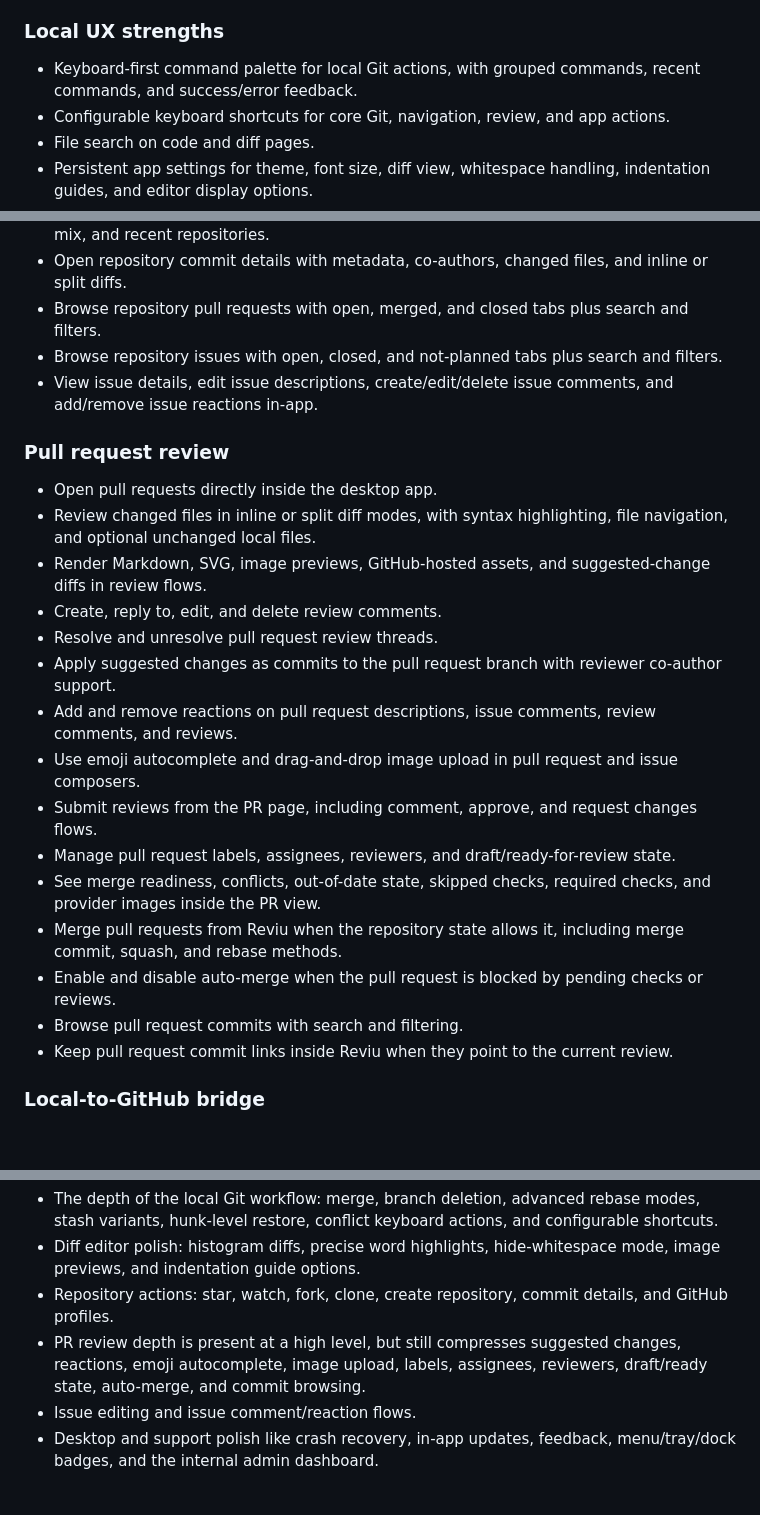
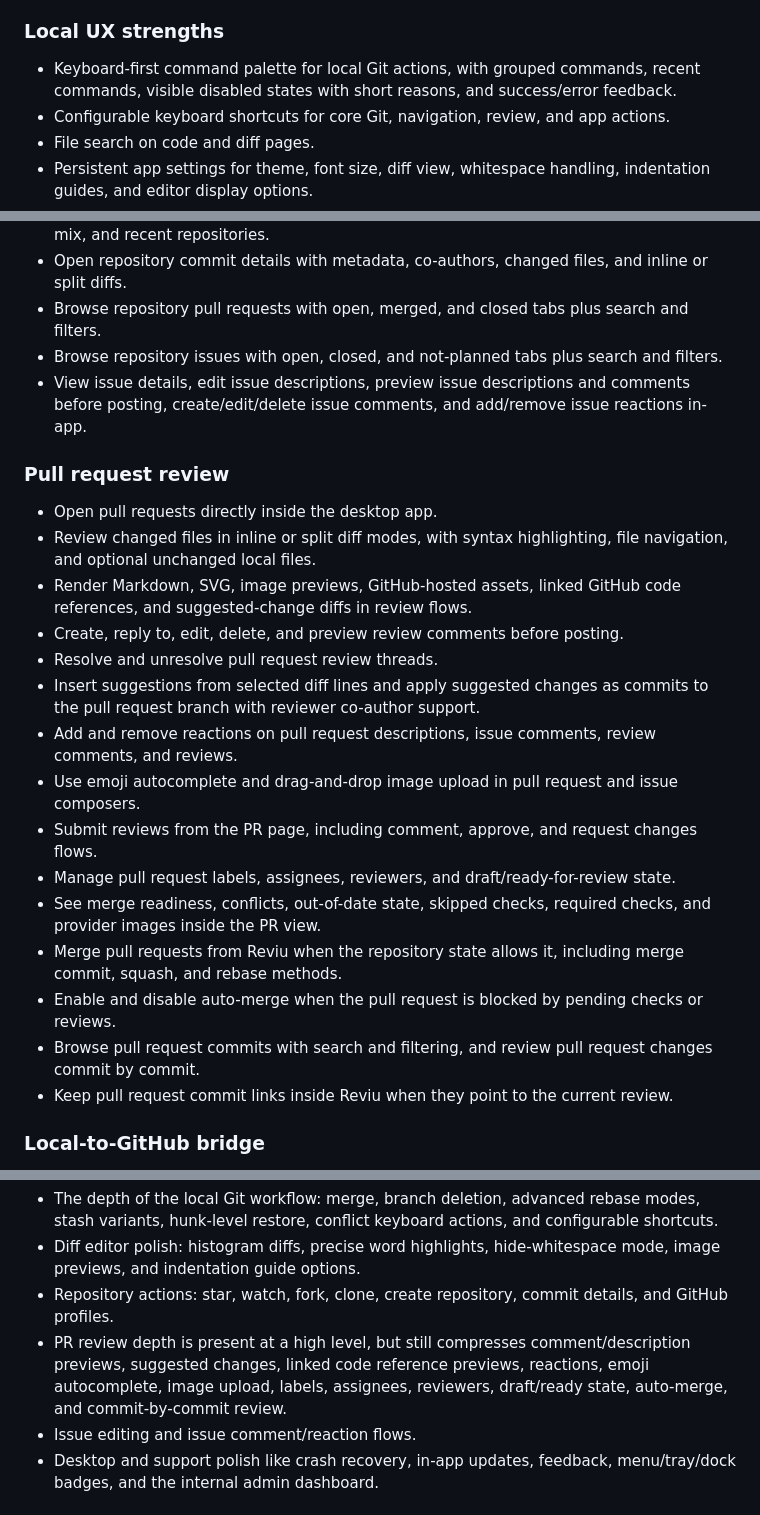
Before and after one commit to reviu-dev/reviu, a Markdown page: APP_FEATURES.md, 3 parts joined by grey strips. GitHub-like rendering; blank space fills up the shorter version.

Commit message:
chore: update docs

```diff
--- a/APP_FEATURES.md
+++ b/APP_FEATURES.md
@@ -49,7 +49,7 @@ If pricing changes, update desktop billing, landing copy, structured data, and t
 
 ### Local UX strengths
 
-- Keyboard-first command palette for local Git actions, with grouped commands, recent commands, and success/error feedback.
+- Keyboard-first command palette for local Git actions, with grouped commands, recent commands, visible disabled states with short reasons, and success/error feedback.
 - Configurable keyboard shortcuts for core Git, navigation, review, and app actions.
 - File search on code and diff pages.
 - Persistent app settings for theme, font size, diff view, whitespace handling, indentation guides, and editor display options.
@@ -81,16 +81,16 @@ If pricing changes, update desktop billing, landing copy, structured data, and t
 - Open repository commit details with metadata, co-authors, changed files, and inline or split diffs.
 - Browse repository pull requests with open, merged, and closed tabs plus search and filters.
 - Browse repository issues with open, closed, and not-planned tabs plus search and filters.
-- View issue details, edit issue descriptions, create/edit/delete issue comments, and add/remove issue reactions in-app.
+- View issue details, edit issue descriptions, preview issue descriptions and comments before posting, create/edit/delete issue comments, and add/remove issue reactions in-app.
 
 ### Pull request review
 
 - Open pull requests directly inside the desktop app.
 - Review changed files in inline or split diff modes, with syntax highlighting, file navigation, and optional unchanged local files.
-- Render Markdown, SVG, image previews, GitHub-hosted assets, and suggested-change diffs in review flows.
-- Create, reply to, edit, and delete review comments.
+- Render Markdown, SVG, image previews, GitHub-hosted assets, linked GitHub code references, and suggested-change diffs in review flows.
+- Create, reply to, edit, delete, and preview review comments before posting.
 - Resolve and unresolve pull request review threads.
-- Apply suggested changes as commits to the pull request branch with reviewer co-author support.
+- Insert suggestions from selected diff lines and apply suggested changes as commits to the pull request branch with reviewer co-author support.
 - Add and remove reactions on pull request descriptions, issue comments, review comments, and reviews.
 - Use emoji autocomplete and drag-and-drop image upload in pull request and issue composers.
 - Submit reviews from the PR page, including comment, approve, and request changes flows.
@@ -98,7 +98,7 @@ If pricing changes, update desktop billing, landing copy, structured data, and t
 - See merge readiness, conflicts, out-of-date state, skipped checks, required checks, and provider images inside the PR view.
 - Merge pull requests from Reviu when the repository state allows it, including merge commit, squash, and rebase methods.
 - Enable and disable auto-merge when the pull request is blocked by pending checks or reviews.
-- Browse pull request commits with search and filtering.
+- Browse pull request commits with search and filtering, and review pull request changes commit by commit.
 - Keep pull request commit links inside Reviu when they point to the current review.
 
 ### Local-to-GitHub bridge
@@ -155,7 +155,7 @@ What the current landing underrepresents:
 - The depth of the local Git workflow: merge, branch deletion, advanced rebase modes, stash variants, hunk-level restore, conflict keyboard actions, and configurable shortcuts.
 - Diff editor polish: histogram diffs, precise word highlights, hide-whitespace mode, image previews, and indentation guide options.
 - Repository actions: star, watch, fork, clone, create repository, commit details, and GitHub profiles.
-- PR review depth is present at a high level, but still compresses suggested changes, reactions, emoji autocomplete, image upload, labels, assignees, reviewers, draft/ready state, auto-merge, and commit browsing.
+- PR review depth is present at a high level, but still compresses comment/description previews, suggested changes, linked code reference previews, reactions, emoji autocomplete, image upload, labels, assignees, reviewers, draft/ready state, auto-merge, and commit-by-commit review.
 - Issue editing and issue comment/reaction flows.
 - Desktop and support polish like crash recovery, in-app updates, feedback, menu/tray/dock badges, and the internal admin dashboard.
 
```
Also changed, not shown: AGENTS.md (+1 -1 lines).
